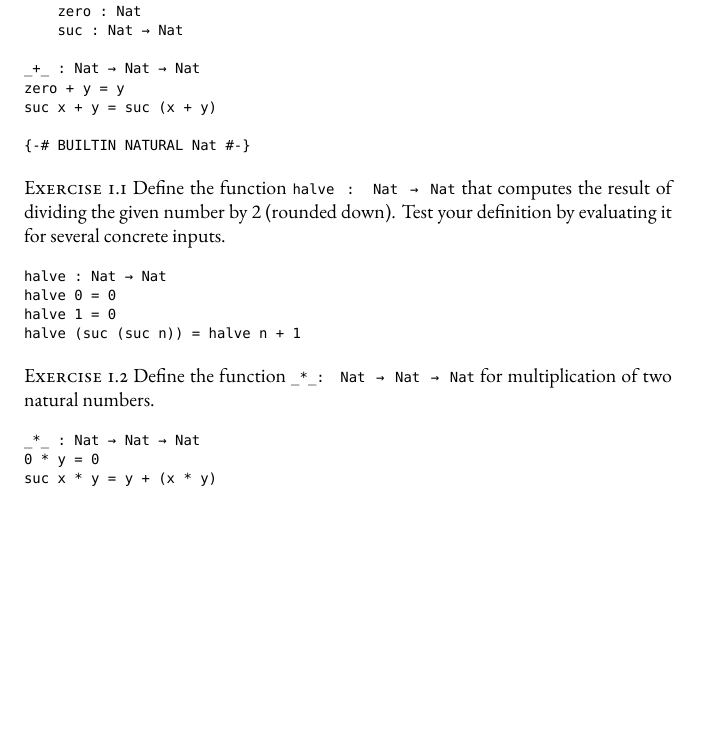
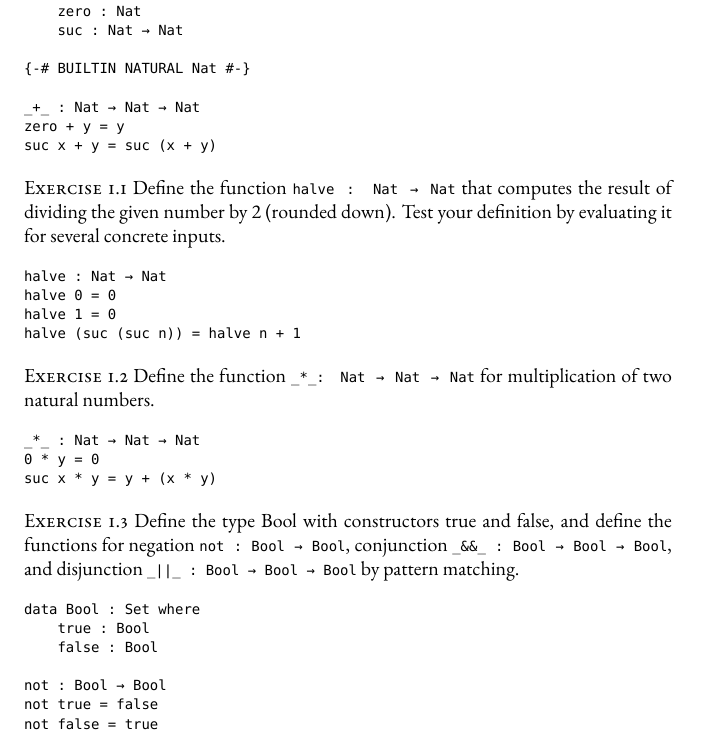
Before and after one commit to spewspews/prog_and_prove_agda, a LaTeX document (chap1.lagda.tex): part of the page, cut so that both start at the same text, the shorter picture padded with empty space. Compiled offline with XeLaTeX; a missing font is replaced by an installed copy or a similar font.

Commit message:
Some exercises

```diff
--- a/chap1.lagda.tex
+++ b/chap1.lagda.tex
@@ -18,7 +18,7 @@
 \setlength{\parindent}{1em}
 \setlist{noitemsep}
 
-\newcommand{\txt}{\texttt}
+\newcommand{\ttx}{\texttt}
 
 \begin{document}
 \noindent
@@ -40,15 +40,15 @@ data Nat : Set where
     zero : Nat
     suc : Nat → Nat
 
+{-# BUILTIN NATURAL Nat #-}
+
 _+_ : Nat → Nat → Nat
 zero + y = y
 suc x + y = suc (x + y)
-
-{-# BUILTIN NATURAL Nat #-}
 \end{code}
 
 \noindent
-\textsc{Exercise 1.1} Define the function \txt{halve : Nat → Nat} that computes the result of dividing the given number by 2 (rounded down). Test your definition by evaluating it for several concrete inputs.
+\textsc{Exercise 1.1} Define the function \ttx{halve : Nat → Nat} that computes the result of dividing the given number by 2 (rounded down). Test your definition by evaluating it for several concrete inputs.
 
 \begin{code}
 halve : Nat → Nat
@@ -58,7 +58,7 @@ halve (suc (suc n)) = halve n + 1
 \end{code}
 
 \noindent
-\textsc{Exercise 1.2} Define the function \txt{_*_ : Nat → Nat → Nat} for multiplication of two natural numbers.
+\textsc{Exercise 1.2} Define the function \ttx{_*_ : Nat → Nat → Nat} for multiplication of two natural numbers.
 
 \begin{code}
 _*_ : Nat → Nat → Nat
@@ -66,4 +66,16 @@ _*_ : Nat → Nat → Nat
 suc x * y = y + (x * y)
 \end{code}
 
+\noindent
+\textsc{Exercise 1.3} Define the type Bool with constructors true and false, and define the functions for negation \verb$not : Bool → Bool$, conjunction \verb$_&&_ : Bool → Bool → Bool$, and disjunction \verb$_||_ : Bool → Bool → Bool$ by pattern matching.
+
+\begin{code}
+data Bool : Set where
+    true : Bool
+    false : Bool
+
+not : Bool → Bool
+not true = false
+not false = true
+\end{code}
 \end{document}
```
Also changed, not shown: chap1.lagda.pdf.
